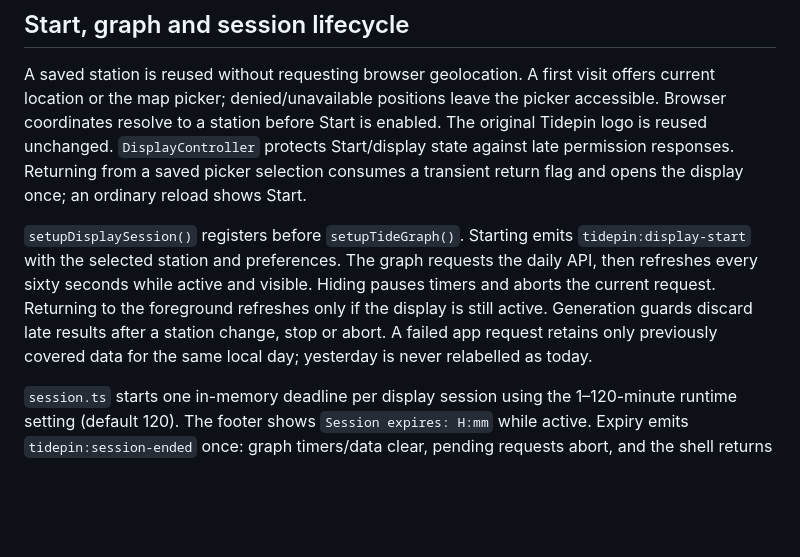
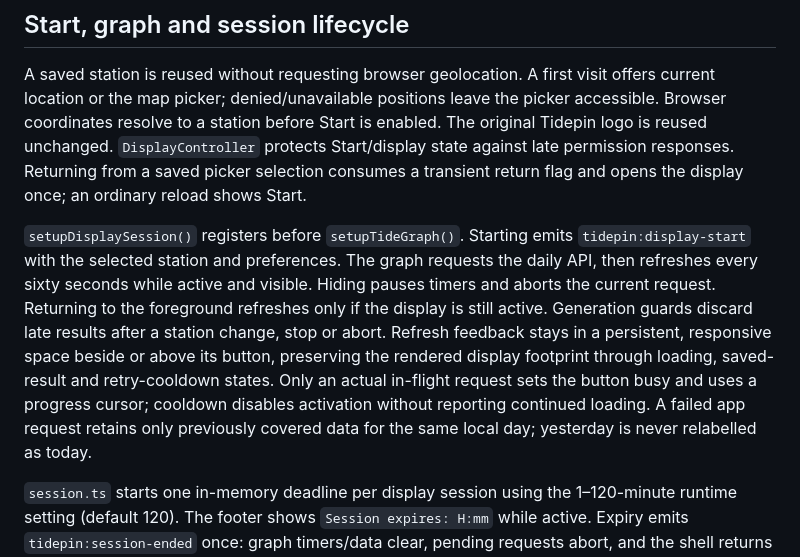
Before and after one commit to henrique-meyer/tidepin, a Markdown page: docs/system-design.md, the part around the change. GitHub-like rendering; blank space fills up the shorter version.

```diff
--- a/docs/system-design.md
+++ b/docs/system-design.md
@@ -67,7 +67,7 @@ Canonical times are UTC Unix seconds and heights are finite signed meters relati
 
 A saved station is reused without requesting browser geolocation. A first visit offers current location or the map picker; denied/unavailable positions leave the picker accessible. Browser coordinates resolve to a station before Start is enabled. The original Tidepin logo is reused unchanged. `DisplayController` protects Start/display state against late permission responses. Returning from a saved picker selection consumes a transient return flag and opens the display once; an ordinary reload shows Start.
 
-`setupDisplaySession()` registers before `setupTideGraph()`. Starting emits `tidepin:display-start` with the selected station and preferences. The graph requests the daily API, then refreshes every sixty seconds while active and visible. Hiding pauses timers and aborts the current request. Returning to the foreground refreshes only if the display is still active. Generation guards discard late results after a station change, stop or abort. A failed app request retains only previously covered data for the same local day; yesterday is never relabelled as today.
+`setupDisplaySession()` registers before `setupTideGraph()`. Starting emits `tidepin:display-start` with the selected station and preferences. The graph requests the daily API, then refreshes every sixty seconds while active and visible. Hiding pauses timers and aborts the current request. Returning to the foreground refreshes only if the display is still active. Generation guards discard late results after a station change, stop or abort. Refresh feedback stays in a persistent, responsive space beside or above its button, preserving the rendered display footprint through loading, saved-result and retry-cooldown states. Only an actual in-flight request sets the button busy and uses a progress cursor; cooldown disables activation without reporting continued loading. A failed app request retains only previously covered data for the same local day; yesterday is never relabelled as today.
 
 `session.ts` starts one in-memory deadline per display session using the 1–120-minute runtime setting (default 120). The footer shows `Session expires: H:mm` while active. Expiry emits `tidepin:session-ended` once: graph timers/data clear, pending requests abort, and the shell returns to Start with “Your session has ended. Press Start display to continue.” A capture-phase visibility check expires a sleeping tab synchronously before a graph foreground handler can run. Delayed callbacks, late configuration and backward clock changes do not extend the session. Configuration failure keeps a bounded 120-minute fallback. There is no timer persistence or keepalive request. [ADR 0003](decisions/0003-demo-session.md) explains why this cooperative client behavior is not a server quota.
 
```
Also changed, not shown: README.md (+1 -1 lines), docs/plan.md (+2 -1 lines).
